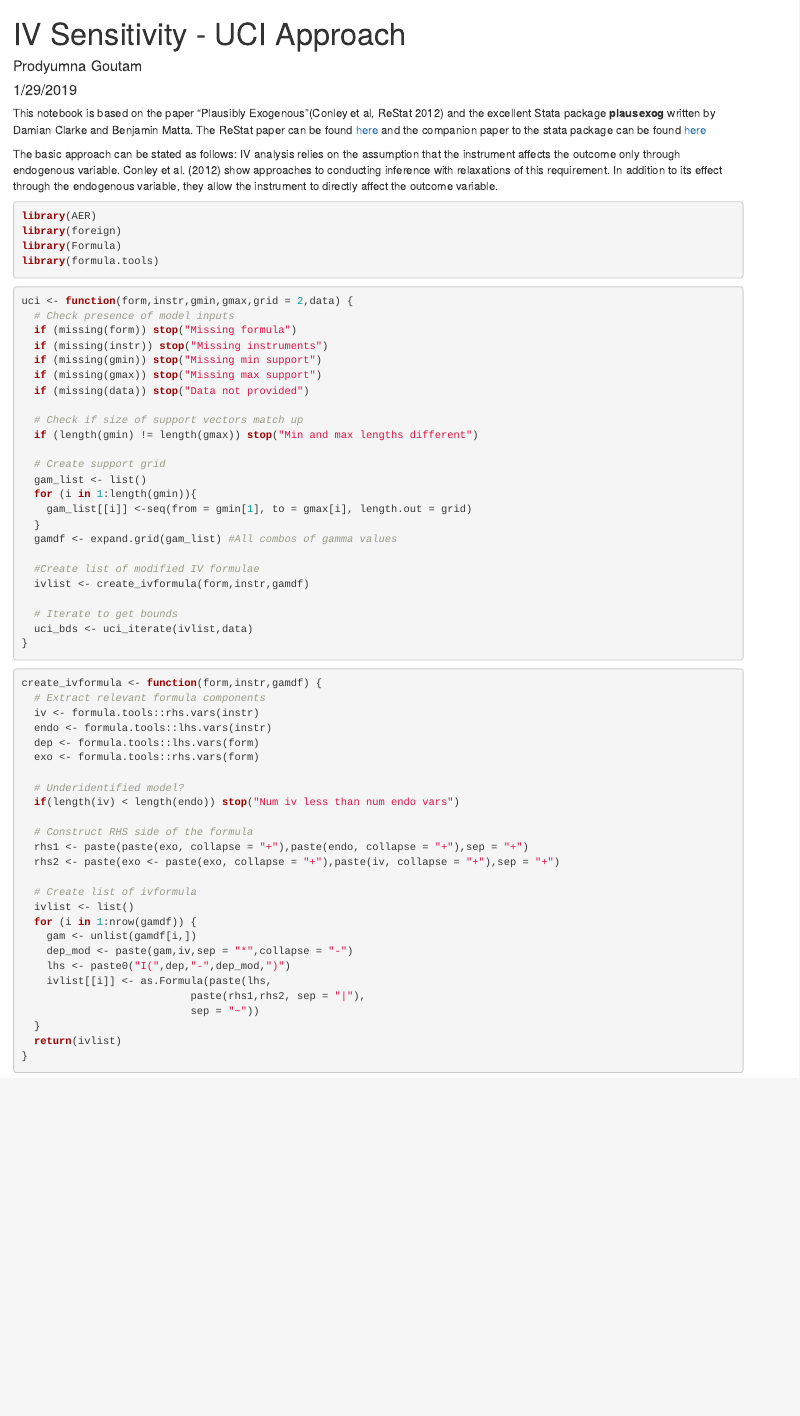
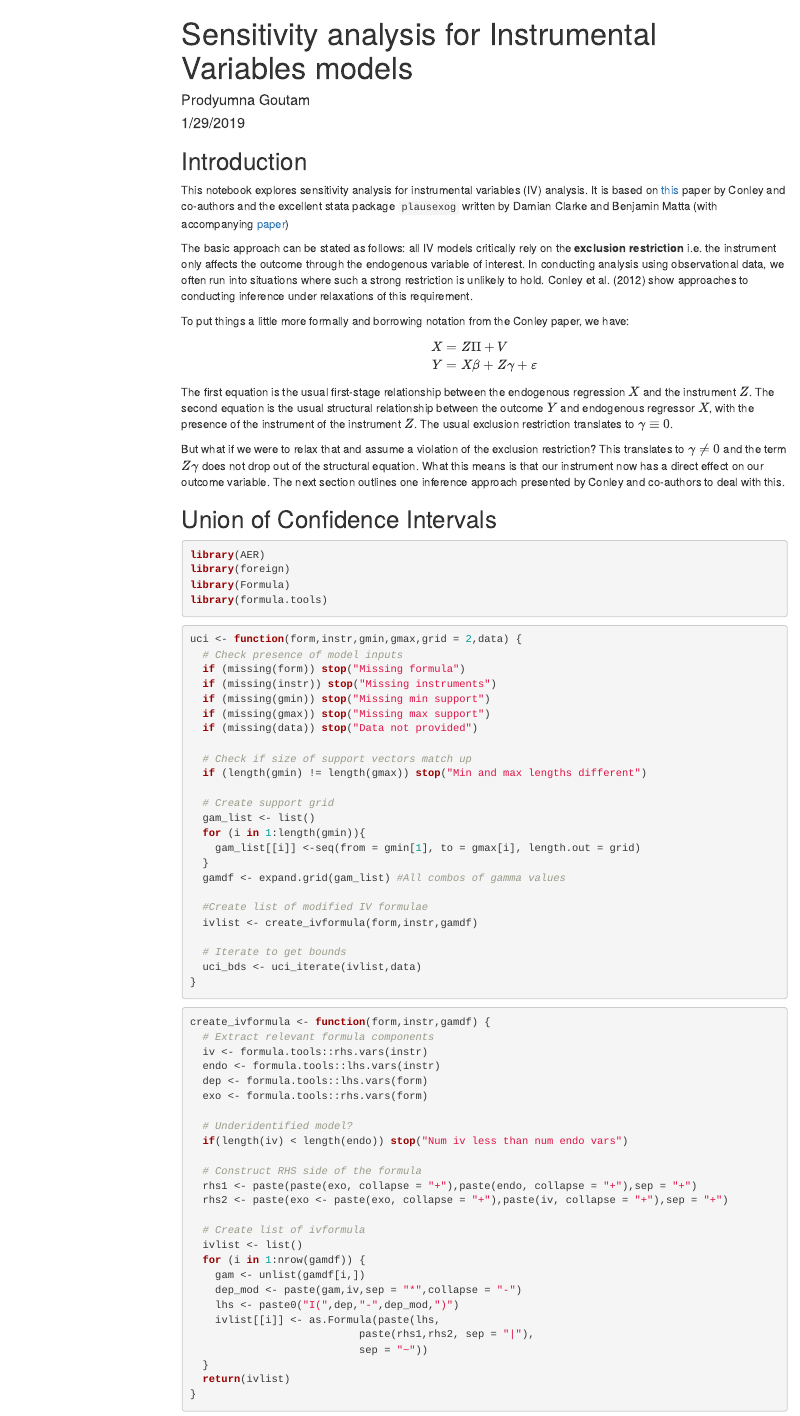
Before and after one commit to pgoutam/IV-Sensitivity, an R Markdown document (uci.Rmd): the page in a window 1100 px wide, from its top. Rendered offline with R 4.5, knitr and Pandoc, with nearby package versions; menus at the side of the page are left out.

Commit message:
add introduction

````diff
--- a/uci.Rmd
+++ b/uci.Rmd
@@ -1,5 +1,6 @@
 ---
-title: "IV Sensitivity - UCI Approach"
+title: "Sensitivity analysis for Instrumental Variables models"
 author: "Prodyumna Goutam"
 date: "1/29/2019"
-output: html_document
+output:
+  html_document:
@@ -6,9 +10,24 @@ output: html_document
 ---
 
-This notebook is based on the paper "Plausibly Exogenous"(Conley et al, ReStat 2012) and the excellent Stata package **plausexog** written by Damian Clarke and Benjamin Matta.  The ReStat paper can be found [here](https://www.mitpressjournals.org/doi/10.1162/REST_a_00139) and the companion paper to the stata package can be found [here](https://www.stata-journal.com/article.html?article=st0538)
+## Introduction
 
-The basic approach can be stated as follows: IV analysis relies on the assumption that the instrument affects the outcome only through endogenous variable. Conley et al. (2012) show approaches to conducting inference with relaxations of this requirement. In addition to its effect through the endogenous variable, they allow the instrument to directly affect the outcome variable.
+This notebook explores sensitivity analysis for instrumental variables (IV) analysis. It is based on [this](https://www.mitpressjournals.org/doi/10.1162/REST_a_00139) paper by Conley and co-authors and the excellent stata package `plausexog` written by Damian Clarke and Benjamin Matta (with accompanying [paper](https://www.stata-journal.com/article.html?article=st0538))
 
+The basic approach can be stated as follows: all IV models critically rely on the **exclusion restriction** i.e. the instrument only affects the outcome through the endogenous variable of interest. In conducting analysis using observational data, we often run into situations where such a strong restriction is unlikely to hold. Conley et al. (2012) show approaches to conducting inference under relaxations of this requirement.
+
+To put things a little more formally and borrowing notation from the Conley paper, we have:
+\[
+\begin{eqnarray}
+  X & = & Z\Pi + V\\
+  Y & = & X\beta + Z\gamma + \varepsilon\\
+\end{eqnarray}
+\]
+
+The first equation is the usual first-stage relationship between the endogenous regression $X$ and the instrument $Z$. The second equation is the usual structural relationship between the outcome $Y$ and endogenous regressor $X$, with the presence of the instrument of the instrument $Z$. The usual exclusion restriction translates to $\gamma\equiv0$.
+
+But what if we were to relax that and assume a violation of the exclusion restriction? This translates to $\gamma\neq0$ and the term $Z\gamma$ does not drop out of the structural equation. What this means is that our instrument now has a direct effect on our outcome variable. The next section outlines one inference approach presented by Conley and co-authors to deal with this.
+
+## Union of Confidence Intervals
 
 ```{r, message = FALSE}
 library(AER)
````
Also changed, not shown: uci.Rmd (3 more changed lines).
